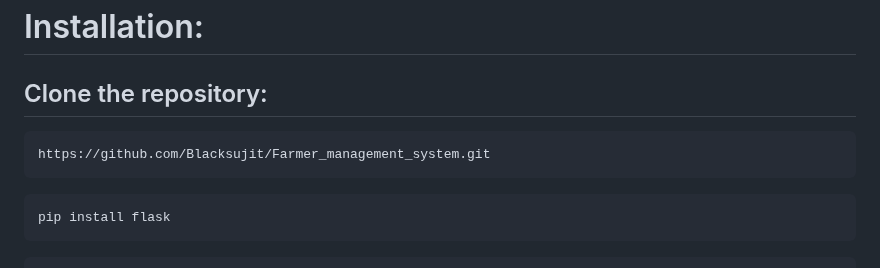
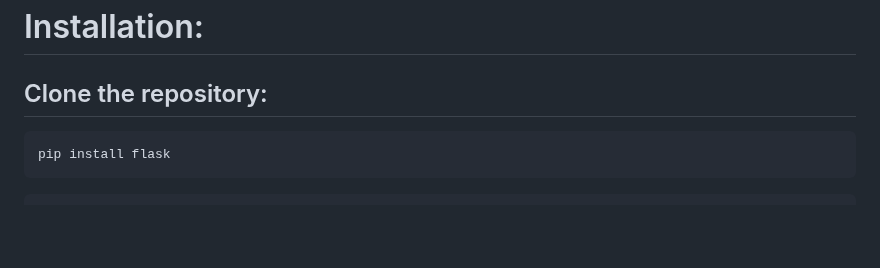
Before and after one commit to Abhishekkute234/Harvest-Connect, a Markdown page: README.md, the part around one of its changes. Rendered like a GitHub page; blank space fills up the shorter version.

````diff
--- a/README.md
+++ b/README.md
@@ -35,10 +33,6 @@ This farmer management system is a two-way platform that facilitates direct inte
 # Installation:
 
 ## Clone the repository:
-
-```
-https://github.com/Blacksujit/Farmer_management_system.git
-```
 
 ```
 pip install flask
````
Also changed, not shown: other parts of README.md (+0 -2 lines).
